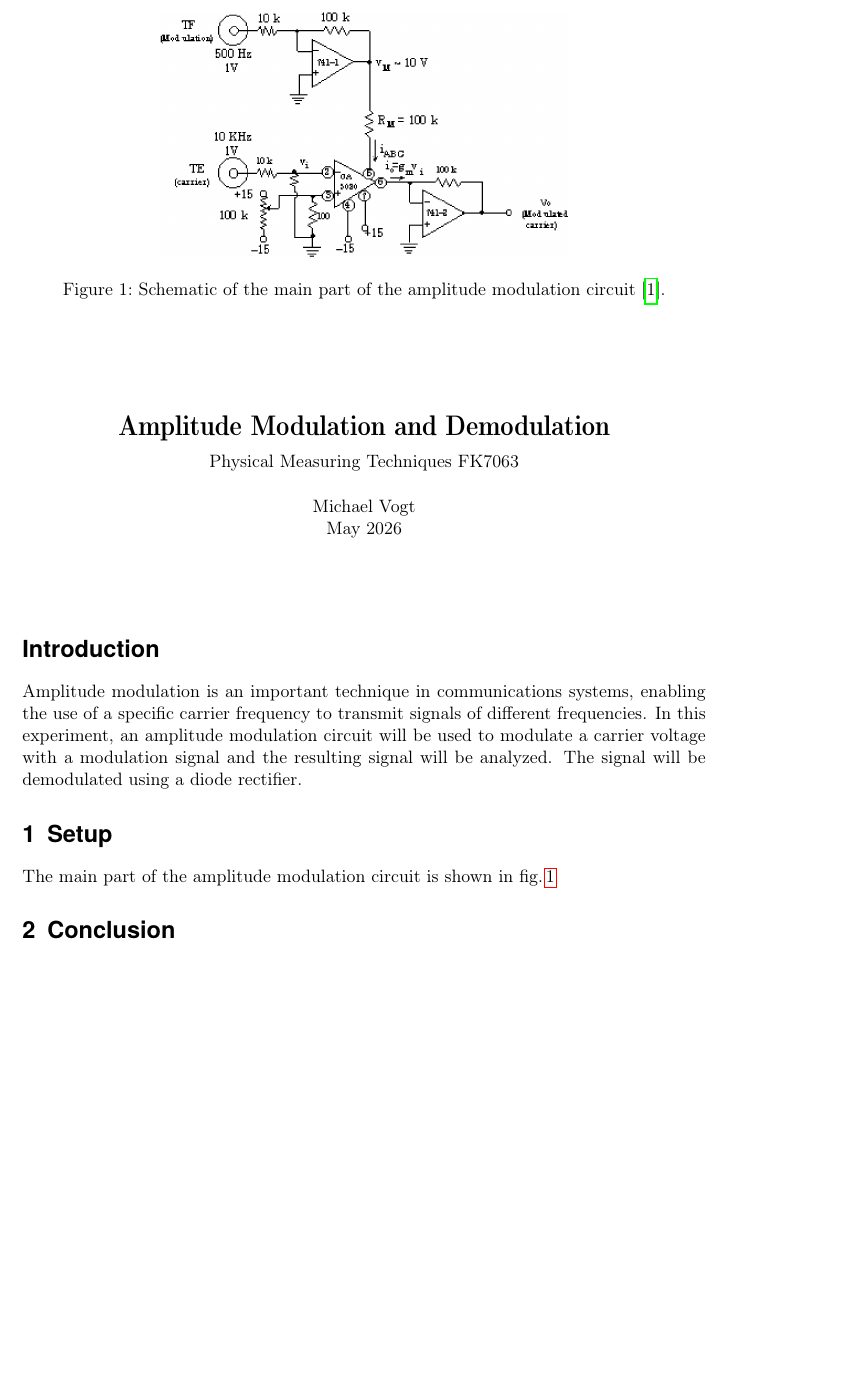
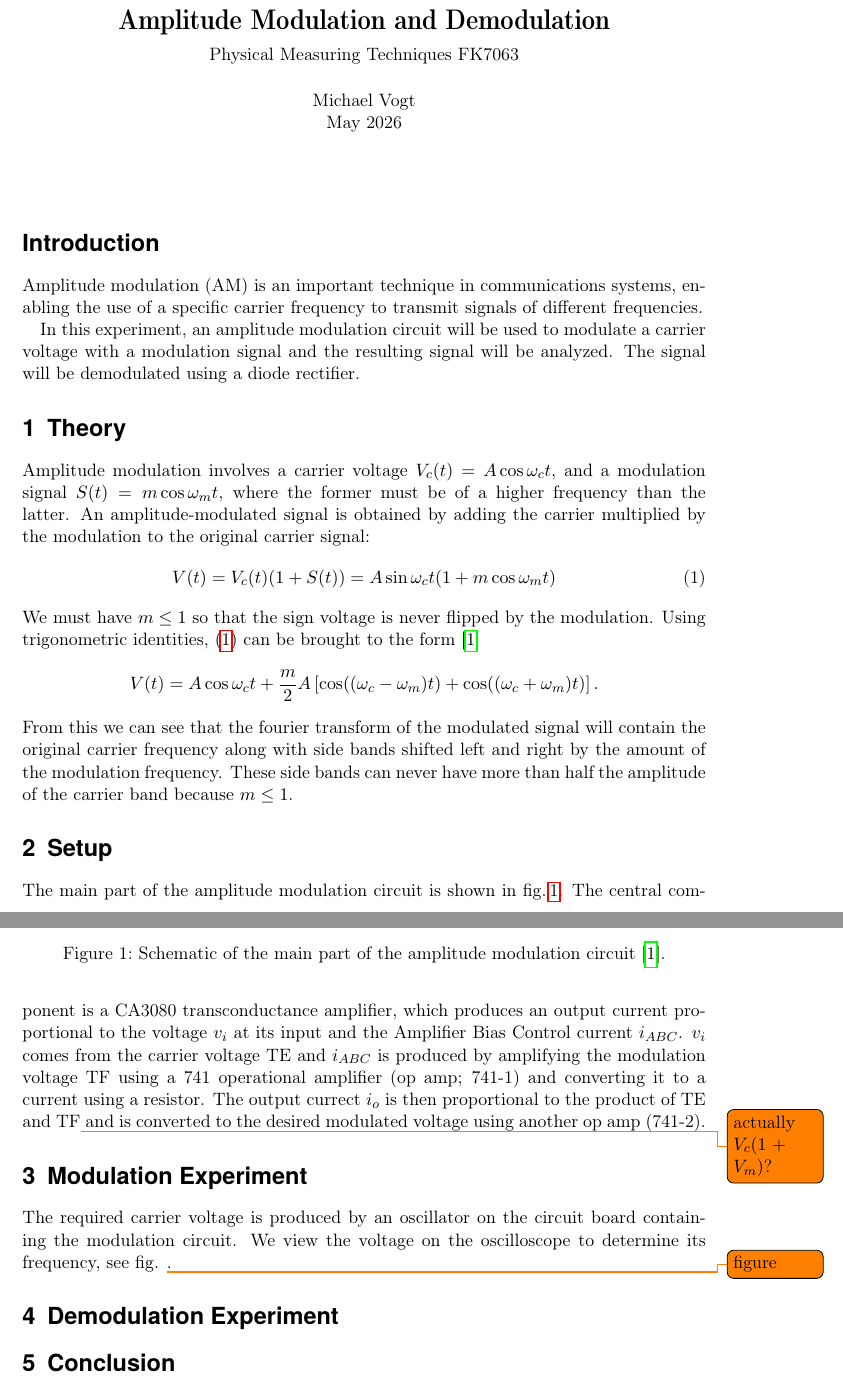
Before and after one commit to GearMic/su-measuring-techniques, a LaTeX document (03/latex/lab3-vogt.tex): part of page 1 of 2 before the commit and two parts of pages 1 and 2 of 3 after it, the two joined at a grey line, cut so that both start at the same text, the shorter picture padded with empty space. Compiled offline with pdfLaTeX.

Commit message:
03 theory

```diff
--- a/03/latex/lab3-vogt.tex
+++ b/03/latex/lab3-vogt.tex
@@ -45,8 +45,9 @@ May 2026
 
 
 \section*{Introduction}
-Amplitude modulation is an important technique in communications systems, enabling
+Amplitude modulation (AM) is an important technique in communications systems, enabling
 the use of a specific carrier frequency to transmit signals of different frequencies.
+
 In this experiment, an amplitude modulation circuit will be used to modulate
 a carrier voltage with a modulation signal and the resulting signal will be analyzed.
 The signal will be demodulated using a diode rectifier.
@@ -55,14 +56,57 @@ The signal will be demodulated using a diode rectifier.
 
 
 
-\section{Setup}\label{setup}
-The main part of the amplitude modulation circuit is shown in \figref{fig:am-circuit}
+\section{Theory}
+Amplitude modulation involves a carrier voltage $V_c(t) = A\cos{\omega_c t}$,
+and a modulation signal $S(t) = m\cos{\omega_m t}$,
+where the former must be of a higher frequency than the latter.
+An amplitude-modulated signal is obtained by adding the carrier multiplied by the modulation
+to the original carrier signal:
+\begin{equation}
+  V(t) = V_c(t) (1+S(t)) = A\sin{\omega_c t} (1+m\cos{\omega_m t}) \label{eq:am-formula}
+\end{equation}
+We must have $m\leq 1$ so that the sign voltage is never flipped by the modulation.
+Using trigonometric identities, \eqref{eq:am-formula} can be brought to the form \cite{manual}
+\begin{equation*}
+  V(t) = A \cos{\omega_c t} + \frac{m}{2}A
+    \left[\cos((\omega_c-\omega_m)t) + \cos((\omega_c+\omega_m)t)\right]. \label{eq:am-simplified}
+\end{equation*}
+From this we can see that the fourier transform of the modulated signal will
+contain the original carrier frequency along with side bands shifted left and right
+by the amount of the modulation frequency. These side bands can never have more than
+half the amplitude of the carrier band because $m\leq 1$.
+
+
+
+\section{Setup}\label{Setup}
+The main part of the amplitude modulation circuit is shown in \figref{fig:am-circuit}.
 \begin{figure}
   \centering
-  \includegraphics[width=.6\textwidth]{am-circuit}
+  \includegraphics[width=.65\textwidth]{am-circuit}
   \caption{Schematic of the main part of the amplitude modulation circuit \cite{manual}.}
   \label{fig:am-circuit}
 \end{figure}
+The central component is a CA3080 transconductance amplifier, which produces an output current
+proportional to the voltage $v_i$ at its input and the Amplifier Bias Control current $i_{ABC}$.
+$v_i$ comes from the carrier voltage TE and $i_{ABC}$ is produced by
+amplifying the modulation voltage TF using a 741 operational amplifier (op amp; 741-1)
+and converting it to a current using a resistor. The output currect $i_o$ is then
+proportional to the product of TE and TF\todo{actually $V_c(1+V_m)$?} and is converted to the desired modulated voltage
+using another op amp (741-2).
+
+% The circuit additionally contains an oscillator to produce the carrier voltage
+% as well as two additional op amps creating copies of the output with positive and negative polarities
+
+
+
+\section{Modulation Experiment}
+The required carrier voltage is produced by an oscillator on the circuit board containing the modulation circuit.
+We view the voltage on the oscilloscope to determine its frequency, see fig. \todo{figure}.
+
+
+
+
+\section{Demodulation Experiment}
 
 
 
```
Also changed, not shown: 03/latex/lab3-vogt.pdf.
